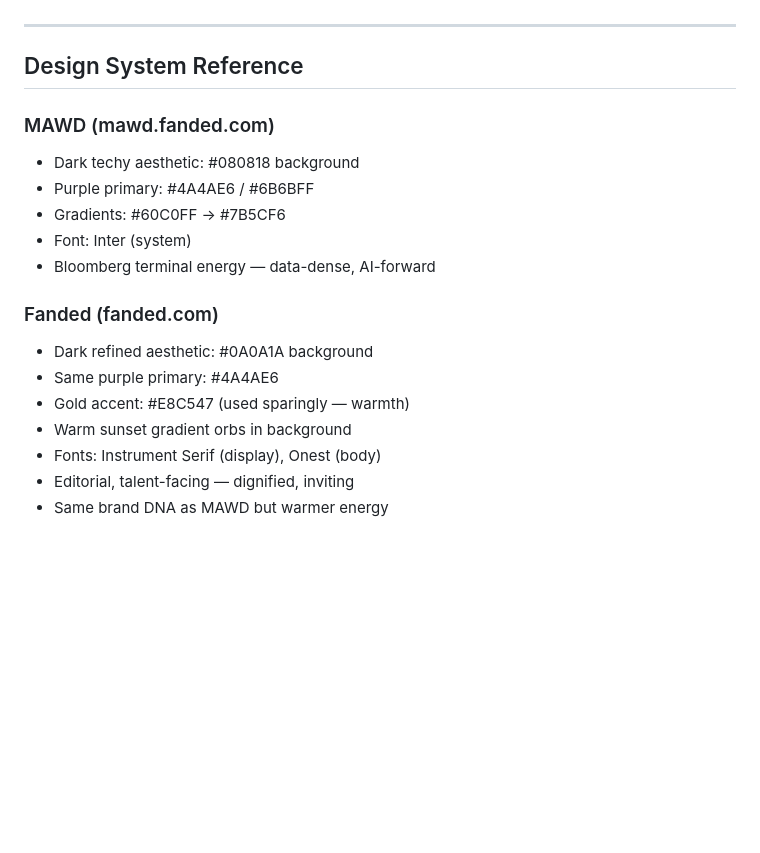
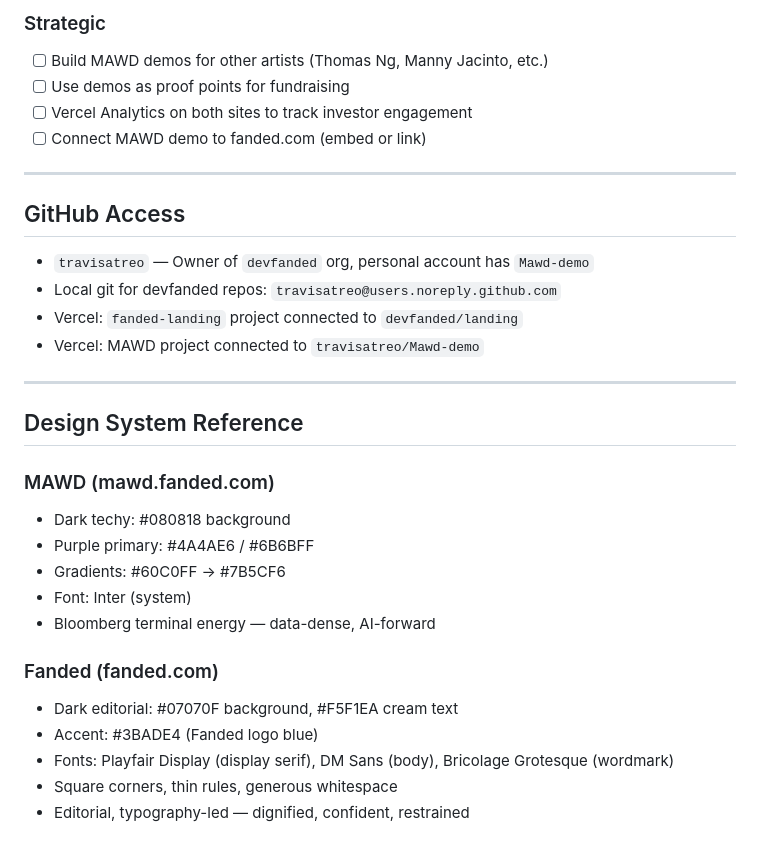
Before and after one commit to travisatreo/Mawd-demo, a Markdown page: CONTEXT.md, the part around one of its changes. GitHub-like rendering; blank space fills up the shorter version.

```diff
--- a/CONTEXT.md
+++ b/CONTEXT.md
@@ -103,20 +128,32 @@ Currently accessible at: `fanded-landing.vercel.app`
+### Strategic
+- [ ] Build MAWD demos for other artists (Thomas Ng, Manny Jacinto, etc.)
+- [ ] Use demos as proof points for fundraising
+- [ ] Vercel Analytics on both sites to track investor engagement
+- [ ] Connect MAWD demo to fanded.com (embed or link)
+
+---
+
+## GitHub Access
+
+- `travisatreo` — Owner of `devfanded` org, personal account has `Mawd-demo`
+- Local git for devfanded repos: `travisatreo@users.noreply.github.com`
+- Vercel: `fanded-landing` project connected to `devfanded/landing`
+- Vercel: MAWD project connected to `travisatreo/Mawd-demo`
 
 ---
 
 ## Design System Reference
 
 ### MAWD (mawd.fanded.com)
-- Dark techy aesthetic: #080818 background
+- Dark techy: #080818 background
 - Purple primary: #4A4AE6 / #6B6BFF
 - Gradients: #60C0FF → #7B5CF6
 - Font: Inter (system)
 - Bloomberg terminal energy — data-dense, AI-forward
 
 ### Fanded (fanded.com)
-- Dark refined aesthetic: #0A0A1A background
-- Same purple primary: #4A4AE6
-- Gold accent: #E8C547 (used sparingly — warmth)
-- Warm sunset gradient orbs in background
-- Fonts: Instrument Serif (display), Onest (body)
-- Editorial, talent-facing — dignified, inviting
-- Same brand DNA as MAWD but warmer energy
+- Dark editorial: #07070F background, #F5F1EA cream text
+- Accent: #3BADE4 (Fanded logo blue)
+- Fonts: Playfair Display (display serif), DM Sans (body), Bricolage Grotesque (wordmark)
+- Square corners, thin rules, generous whitespace
+- Editorial, typography-led — dignified, confident, restrained
```
Also changed, not shown: other parts of CONTEXT.md (+78 -53 lines).
